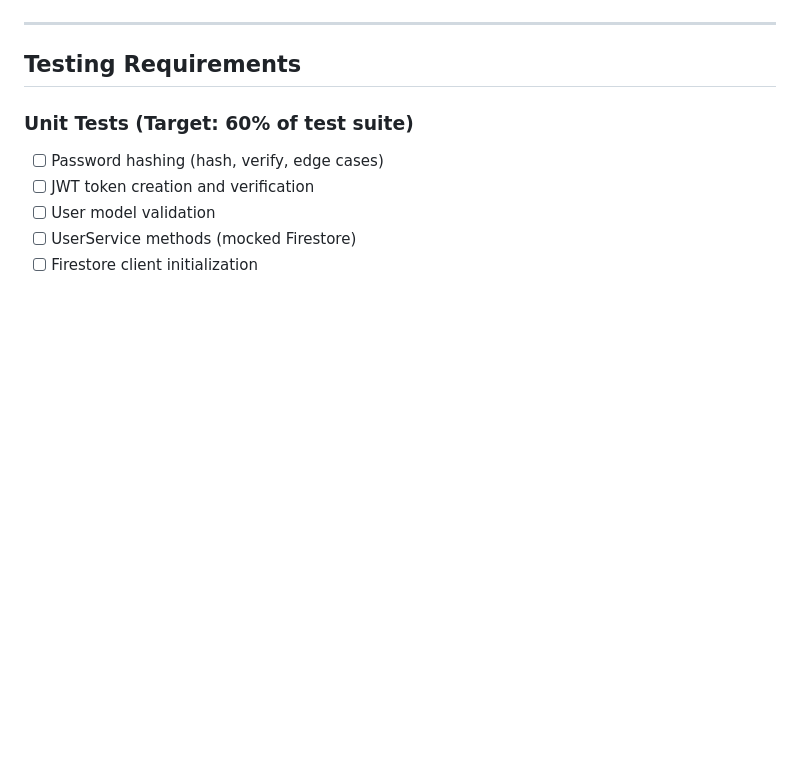
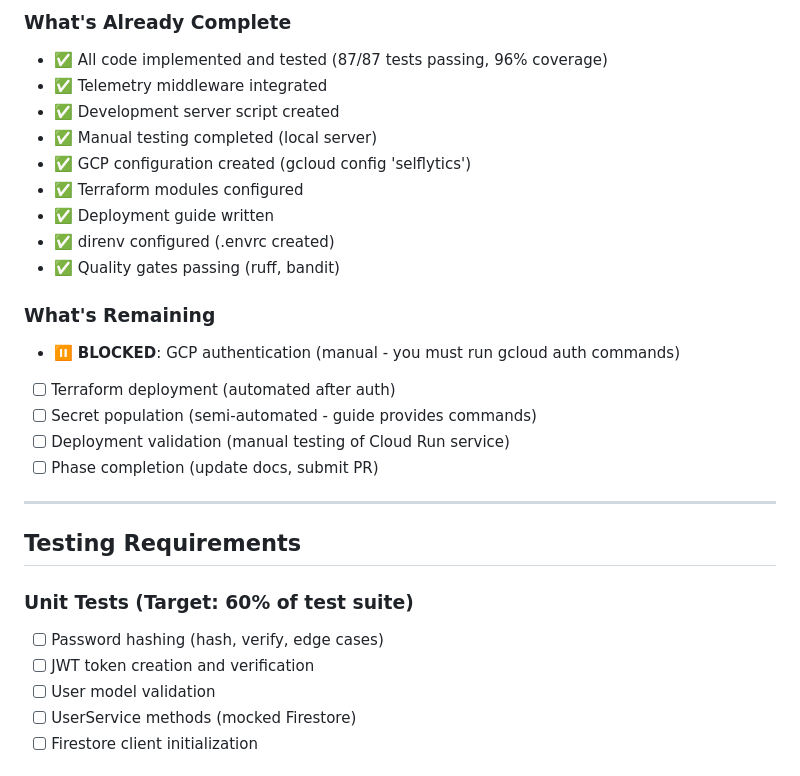
Before and after one commit to anbaricideas/selflytics, a Markdown page: docs/project-setup/PHASE_1_plan.md, the part around the change printed below. Rendered like a GitHub page; blank space fills up the shorter version.

```diff
--- a/docs/project-setup/PHASE_1_plan.md
+++ b/docs/project-setup/PHASE_1_plan.md
@@ -1035,3 +1128,22 @@ Establish production-ready infrastructure and authentication foundation for Self
+### What's Already Complete
+
+- ✅ All code implemented and tested (87/87 tests passing, 96% coverage)
+- ✅ Telemetry middleware integrated
+- ✅ Development server script created
+- ✅ Manual testing completed (local server)
+- ✅ GCP configuration created (gcloud config 'selflytics')
+- ✅ Terraform modules configured
+- ✅ Deployment guide written
+- ✅ direnv configured (.envrc created)
+- ✅ Quality gates passing (ruff, bandit)
+
+### What's Remaining
+
+- ⏸️ **BLOCKED**: GCP authentication (manual - you must run gcloud auth commands)
+- [ ] Terraform deployment (automated after auth)
+- [ ] Secret population (semi-automated - guide provides commands)
+- [ ] Deployment validation (manual testing of Cloud Run service)
+- [ ] Phase completion (update docs, submit PR)
 
 ---
 
```
Also changed, not shown: other parts of docs/project-setup/PHASE_1_plan.md (+117 -24 lines).
